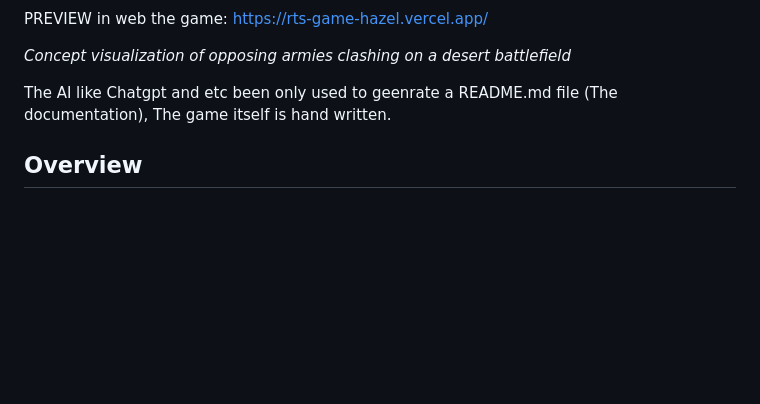
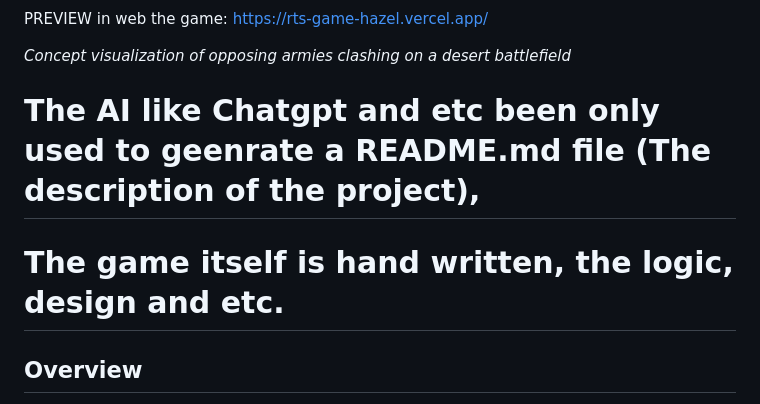
Before and after one commit to CharlesSBL/RTS_full_Game, a Markdown page: README.md, the part around the change. Drawn GitHub-style; blank space fills up the shorter version.

```diff
--- a/README.md
+++ b/README.md
@@ -7,8 +7,8 @@ PREVIEW in web the game: https://rts-game-hazel.vercel.app/
 
 *Concept visualization of opposing armies clashing on a desert battlefield*
 
-The AI like Chatgpt and etc been only used to geenrate a README.md file (The documentation),
-The game itself is hand written.
+# The AI like Chatgpt and etc been only used to geenrate a README.md file (The description of the project),
+# The game itself is hand written, the logic, design and etc.
 
 ## Overview
 A real-time 2D battle simulator showcasing autonomous warriors from opposing armies (Blue vs Red) with strategic combat behaviors. Built with TypeScript and Canvas API, this project demonstrates:
```
